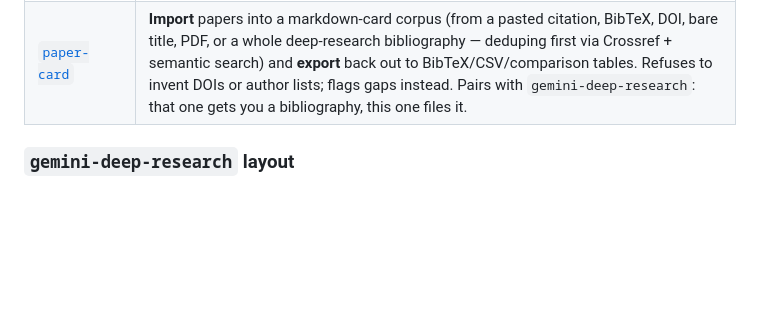
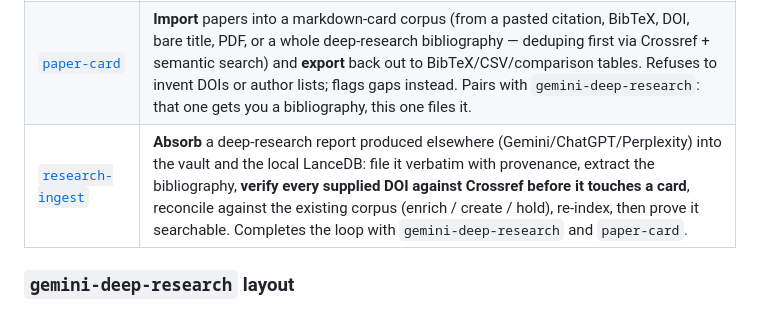
Before and after one commit to Soul-Brews-Studio/phd-citation-oracle, a Markdown page: .claude/skills/README.md, the part around the change. Rendered like a GitHub page; blank space fills up the shorter version.

Commit message:
skill: research-ingest — absorb outside research into the vault + local LanceDB
The gap Nat identified: we could write briefs for Gemini (gemini-deep-research)
and file single papers (paper-card), but nothing took a finished external report
and got it into the local index. This is that skill.

Shape: file verbatim with provenance → extract the bibliography → VERIFY every
supplied DOI against Crossref BEFORE it touches a card → reconcile against the
corpus (enrich / create / skip / hold) → re-index → prove it searchable.

The DOI-verification gate is the reason the skill exists rather than being a
paragraph in paper-card. An LLM-supplied DOI that resolves to a different paper
is worse than no DOI at all, and it is very cheap to check: one unauthenticated
Crossref call per identifier. Only "confirmed" may enter frontmatter; mismatch
and not_found go to the report's ## Review section as work, not into the data.

Also filed the first real input: Gemini's "Satellite Aerosol and AOD Products for
PM2.5 Over Mainland Southeast Asia" (221 lines), produced by the brief this oracle
wrote earlier today. Body is byte-identical to the download — provenance
frontmatter prepended, nothing edited, corrections reserved for ## Review.

Answering the other question in passing: no new deep-research skill is needed.
/oracle-deep-research and /deep-research-sonnet already exist and are Sonnet-forced;
the report's own "Unverified Claims" and three "Critical Gaps" (no TROPOMI AOD
validation over mainland SE Asia 2021–2026, no recent VIIRS burning-season study,
no MISR v23 under extreme smoke) are a ready-made work list for them.

Extraction and DOI verification of the report are running as a workflow; cards
will be enriched or created from its verified output in a follow-up commit.

Co-Authored-By: Claude Opus 5 <noreply@anthropic.com>

```diff
--- a/.claude/skills/README.md
+++ b/.claude/skills/README.md
@@ -10,6 +10,7 @@ frontmatter; nothing here is specific to our infrastructure except where noted.
 |-------|--------------|
 | [`gemini-deep-research`](gemini-deep-research/SKILL.md) | Interactively builds a high-quality prompt for **Google Gemini Deep Research** (or any agentic deep-research tool) — scoping questions → a copy-paste research brief with objective, explicit out-of-scope list, source-quality bar, named output sections, citation rules and uncertainty flags. Domain-agnostic. |
 | [`paper-card`](paper-card/SKILL.md) | **Import** papers into a markdown-card corpus (from a pasted citation, BibTeX, DOI, bare title, PDF, or a whole deep-research bibliography — deduping first via Crossref + semantic search) and **export** back out to BibTeX/CSV/comparison tables. Refuses to invent DOIs or author lists; flags gaps instead. Pairs with `gemini-deep-research`: that one gets you a bibliography, this one files it. |
+| [`research-ingest`](research-ingest/SKILL.md) | **Absorb** a deep-research report produced elsewhere (Gemini/ChatGPT/Perplexity) into the vault and the local LanceDB: file it verbatim with provenance, extract the bibliography, **verify every supplied DOI against Crossref before it touches a card**, reconcile against the existing corpus (enrich / create / hold), re-index, then prove it searchable. Completes the loop with `gemini-deep-research` and `paper-card`. |
 
 ### `gemini-deep-research` layout
 
```
Also changed, not shown: 2 other files.
